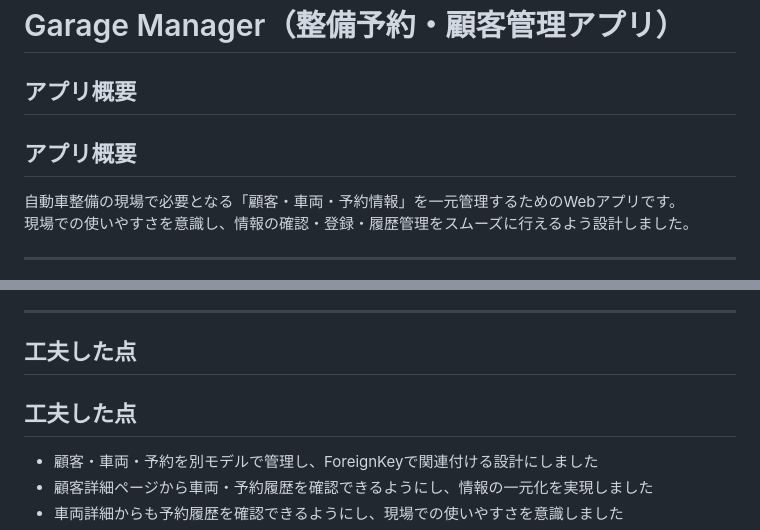
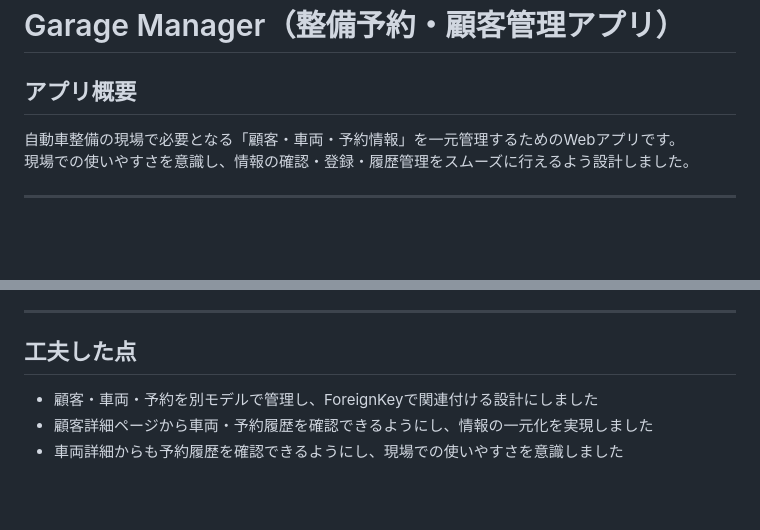
Before and after one commit to kz-MobilIT/garage-manager, a Markdown page: README.md, 2 parts joined by grey strips. GitHub-like rendering; blank space fills up the shorter version.

```diff
--- a/README.md
+++ b/README.md
@@ -1,7 +1,7 @@
 # Garage Manager（整備予約・顧客管理アプリ）
 
 ## アプリ概要
-  ## アプリ概要
+
 
 自動車整備の現場で必要となる「顧客・車両・予約情報」を一元管理するためのWebアプリです。
 現場での使いやすさを意識し、情報の確認・登録・履歴管理をスムーズに行えるよう設計しました。
@@ -72,7 +72,6 @@
 ---
 
 ## 工夫した点
-## 工夫した点
 
 - 顧客・車両・予約を別モデルで管理し、ForeignKeyで関連付ける設計にしました
 - 顧客詳細ページから車両・予約履歴を確認できるようにし、情報の一元化を実現しました
```
